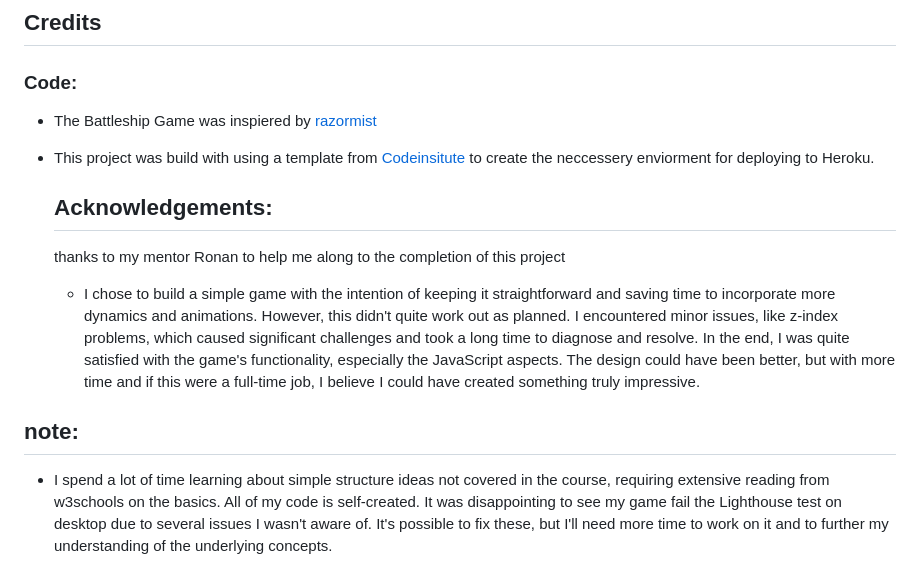
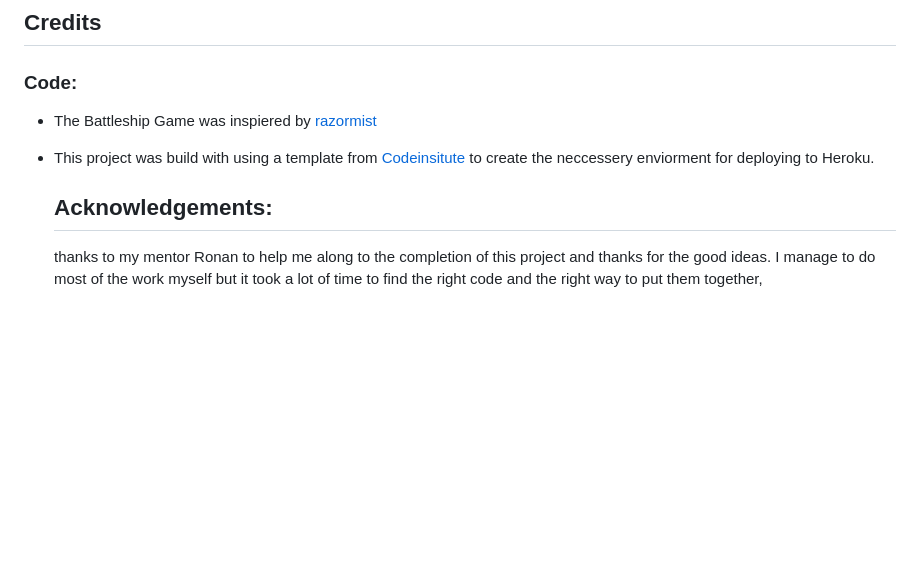
Before and after one commit to thebluewolfofthenorth/Battleship-game, a Markdown page: README.md, the part around one of its changes. GitHub-like rendering; blank space fills up the shorter version.

```diff
--- a/README.md
+++ b/README.md
@@ -276,11 +316,5 @@ You also can create and name the directory where the clone should be saved in, w
 
    ## Acknowledgements:
 
-   thanks to my mentor Ronan to help me along to the completion of this project
-
-   - I chose to build a simple game with the intention of keeping it straightforward and saving time to incorporate more dynamics and animations. However, this didn't quite work out as planned. I encountered minor issues, like z-index problems, which caused significant challenges and took a long time to diagnose and resolve. In the end, I was quite satisfied with the game's functionality, especially the JavaScript aspects. The design could have been better, but with more time and if this were a full-time job, I believe I could have created something truly impressive.
-
-
-## note:
-
-- I spend a lot of time learning about simple structure ideas not covered in the course, requiring extensive reading from w3schools on the basics. All of my code is self-created. It was disappointing to see my game fail the Lighthouse test on desktop due to several issues I wasn't aware of. It's possible to fix these, but I'll need more time to work on it and to further my understanding of the underlying concepts.
+   thanks to my mentor Ronan to help me along to the completion of this project and thanks for the good ideas.
+   I manage to do most of the work myself but it took a lot of time to find the right code and the right way to put them together,
```
Also changed, not shown: other parts of README.md (+43 -3 lines).
